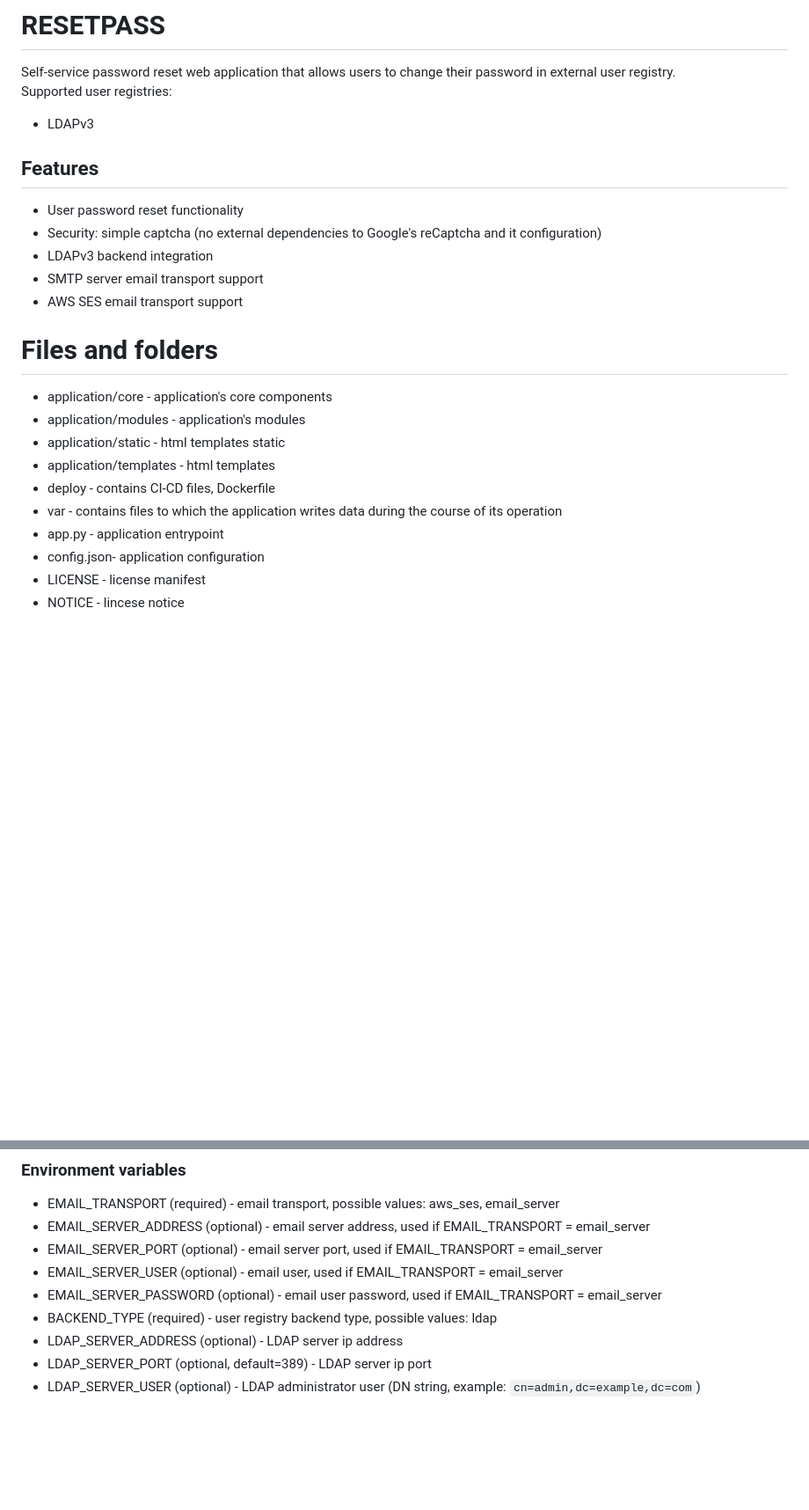
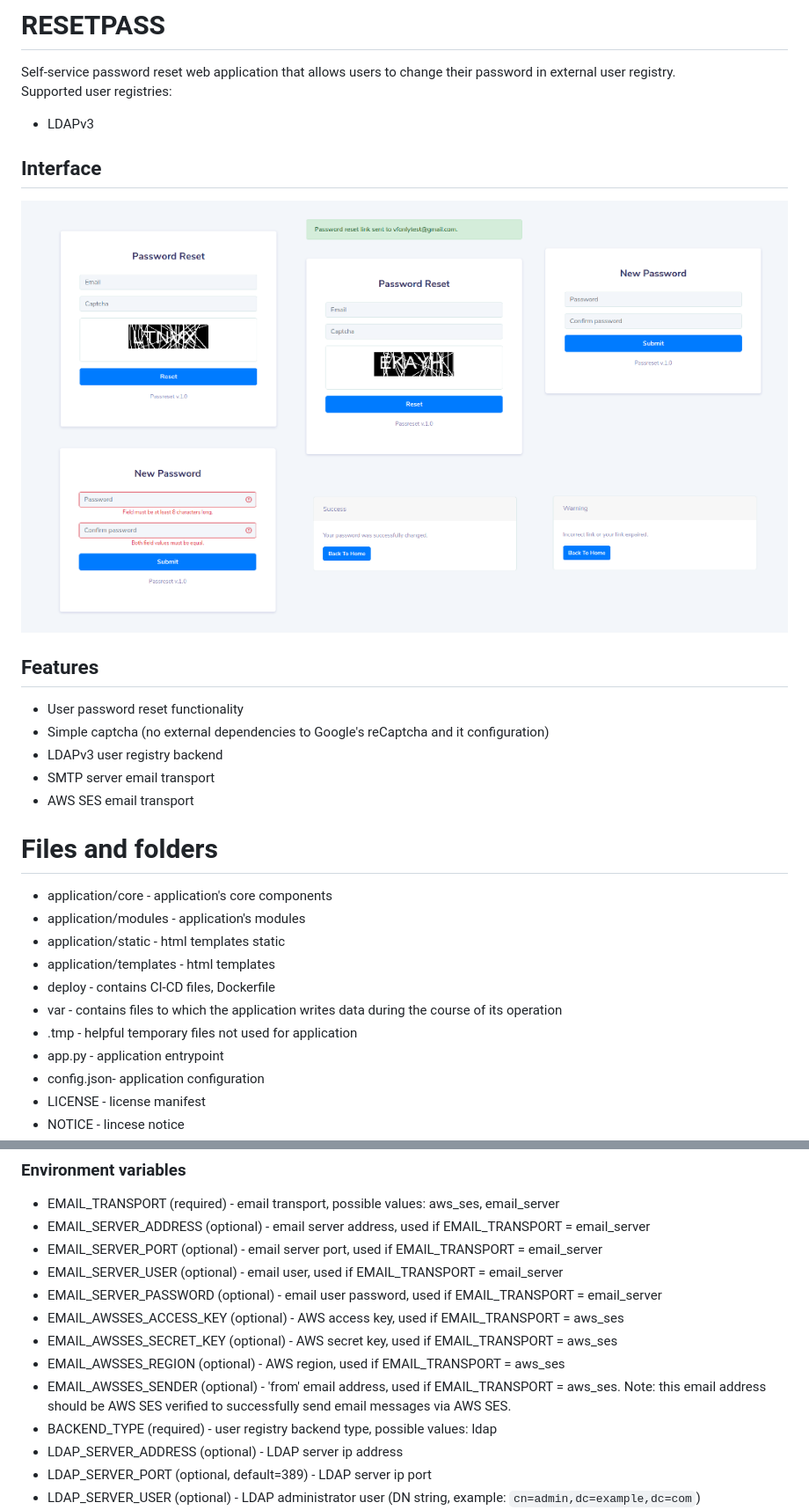
Before and after one commit to vfabi/passreset, a Markdown page: README.md, 2 parts joined by grey strips. Shown: that part at 88% size. Drawn GitHub-style; pictures changed too: .tmp/interface.png (added); blank space fills up the shorter version.

```diff
--- a/README.md
+++ b/README.md
@@ -3,12 +3,15 @@ Self-service password reset web application that allows users to change their pa
 Supported user registries:
 - LDAPv3
 
+## Interface
+![Image description](.tmp/interface.png)
+
 ## Features
 - User password reset functionality
-- Security: simple captcha (no external dependencies to Google's reCaptcha and it configuration)
-- LDAPv3 backend integration
-- SMTP server email transport support
-- AWS SES email transport support
+- Simple captcha (no external dependencies to Google's reCaptcha and it configuration)
+- LDAPv3 user registry backend
+- SMTP server email transport
+- AWS SES email transport
 
 
 # Files and folders
@@ -18,6 +21,7 @@ Supported user registries:
 - application/templates - html templates
 - deploy - contains CI-CD files, Dockerfile
 - var - contains files to which the application writes data during the course of its operation
+- .tmp - helpful temporary files not used for application
 - app.py - application entrypoint
 - config.json- application configuration
 - LICENSE - license manifest
@@ -64,6 +68,10 @@ There are 2 parts of application configuration: config.json - for permanent vari
 - EMAIL_SERVER_PORT (optional) -  email server port, used if EMAIL_TRANSPORT = email_server
 - EMAIL_SERVER_USER (optional) - email user, used if EMAIL_TRANSPORT = email_server
 - EMAIL_SERVER_PASSWORD (optional) - email user password, used if EMAIL_TRANSPORT = email_server
+- EMAIL_AWSSES_ACCESS_KEY (optional) - AWS access key, used if EMAIL_TRANSPORT = aws_ses
+- EMAIL_AWSSES_SECRET_KEY (optional) - AWS secret key, used if EMAIL_TRANSPORT = aws_ses
+- EMAIL_AWSSES_REGION (optional) - AWS region, used if EMAIL_TRANSPORT = aws_ses
+- EMAIL_AWSSES_SENDER (optional) - 'from' email address, used if EMAIL_TRANSPORT = aws_ses. Note: this email address should be AWS SES verified to successfully send email messages via AWS SES.
 - BACKEND_TYPE (required) - user registry backend type, possible values: ldap
 - LDAP_SERVER_ADDRESS (optional) - LDAP server ip address
 - LDAP_SERVER_PORT (optional, default=389) - LDAP server ip port
```
Also changed, not shown: other parts of README.md (+3 -1 lines).
